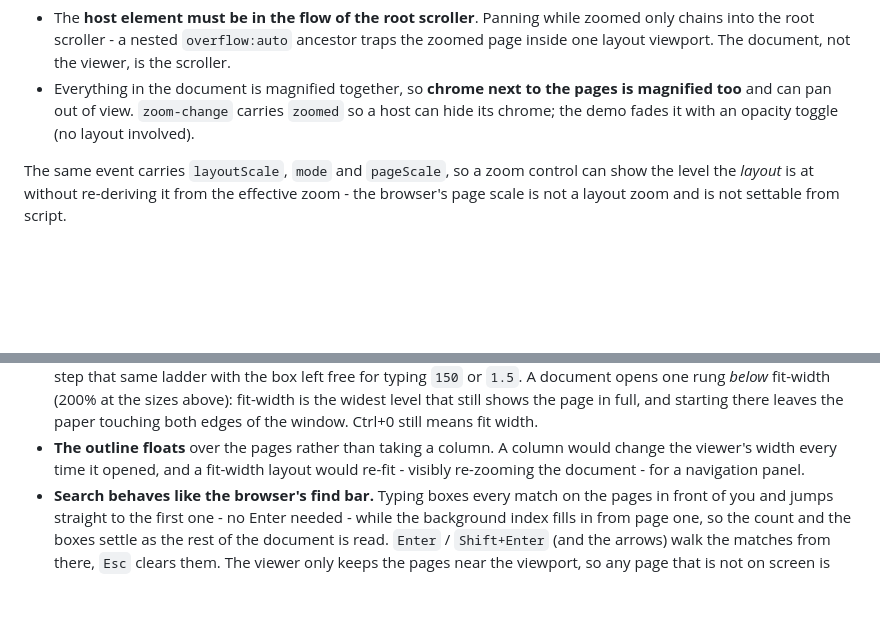
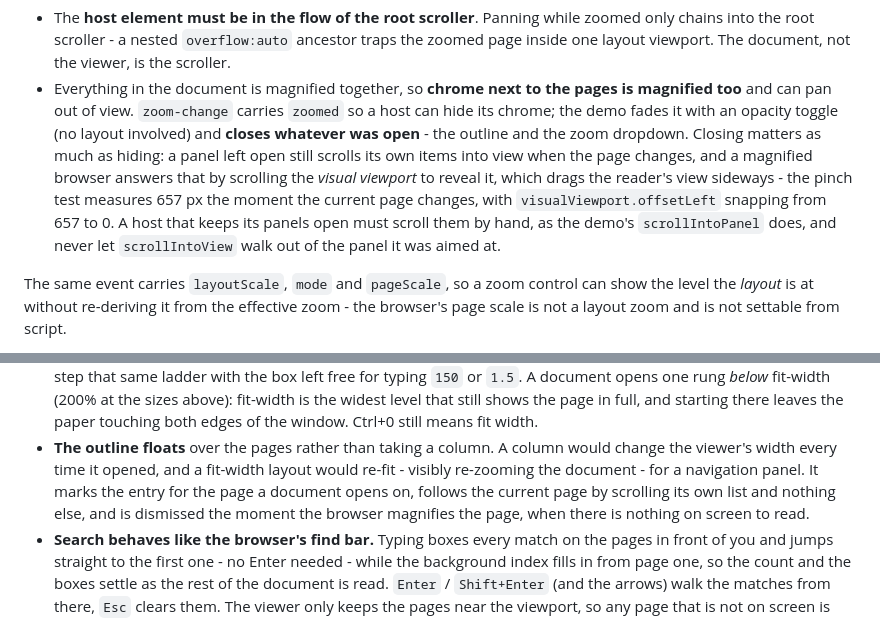
Before and after one commit to ZZYSonny/webPDF, a Markdown page: README.md, 2 parts joined by grey strips. GitHub-like rendering; blank space fills up the shorter version.

```diff
--- a/README.md
+++ b/README.md
@@ -187,7 +187,15 @@ Two consequences of letting the browser own the pinch:
 * Everything in the document is magnified together, so **chrome next to the
   pages is magnified too** and can pan out of view. `zoom-change` carries
   `zoomed` so a host can hide its chrome; the demo fades it with an opacity
-  toggle (no layout involved).
+  toggle (no layout involved) and **closes whatever was open** - the outline and
+  the zoom dropdown. Closing matters as much as hiding: a panel left open still
+  scrolls its own items into view when the page changes, and a magnified browser
+  answers that by scrolling the *visual viewport* to reveal it, which drags the
+  reader's view sideways - the pinch test measures 657 px the moment the current
+  page changes, with `visualViewport.offsetLeft` snapping from 657 to 0. A host
+  that keeps its panels open must scroll them by hand, as the demo's
+  `scrollIntoPanel` does, and never let `scrollIntoView` walk out of the panel it
+  was aimed at.
 
 The same event carries `layoutScale`, `mode` and `pageScale`, so a zoom control
 can show the level the *layout* is at without re-deriving it from the effective
@@ -296,7 +304,10 @@ viewer:
   paper touching both edges of the window. Ctrl+0 still means fit width.
 * **The outline floats** over the pages rather than taking a column. A column
   would change the viewer's width every time it opened, and a fit-width layout
-  would re-fit - visibly re-zooming the document - for a navigation panel.
+  would re-fit - visibly re-zooming the document - for a navigation panel. It
+  marks the entry for the page a document opens on, follows the current page by
+  scrolling its own list and nothing else, and is dismissed the moment the
+  browser magnifies the page, when there is nothing on screen to read.
 * **Search behaves like the browser's find bar.** Typing boxes every match on the
   pages in front of you and jumps straight to the first one - no Enter needed -
   while the background index fills in from page one, so the count and the boxes
```
Also changed, not shown: docs/demo.png, 4 other files.
